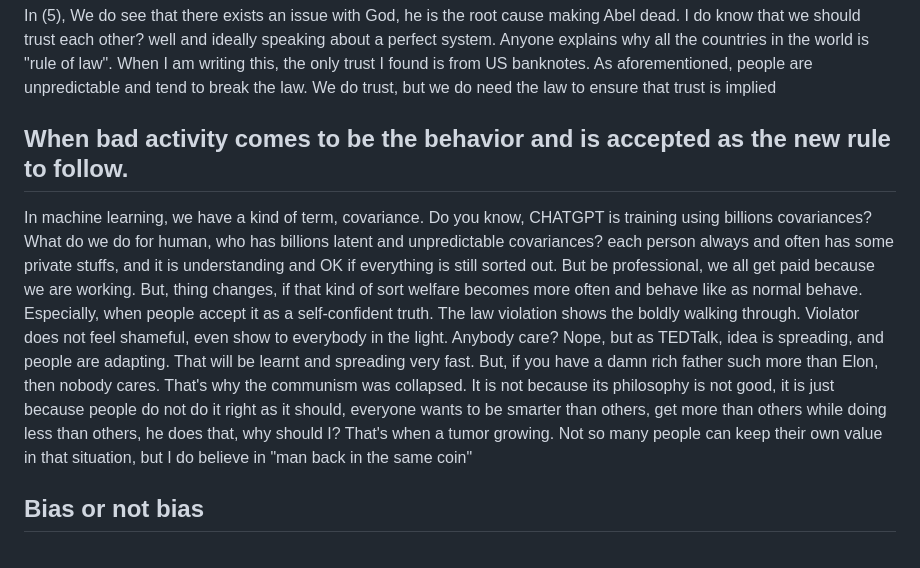
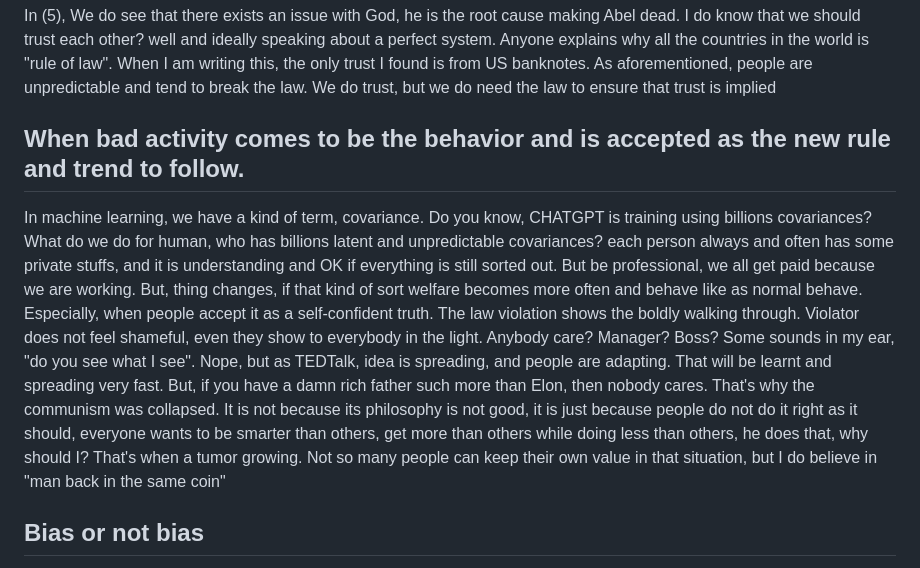
Before and after one commit to thi3nl0ng/thi3nl0ng.github.io, a Markdown page: FridayIsHere.md, the part around the change. GitHub-like rendering.

```diff
--- a/FridayIsHere.md
+++ b/FridayIsHere.md
@@ -28,8 +28,9 @@ As a standalone most intelligent instance, we, a human, and we do hear much abou
 ## In God we trust, who do we trust?
 In (5), We do see that there exists an issue with God, he is the root cause making Abel dead. I do know that we should trust each other? well and ideally speaking about a perfect system. Anyone explains why all the countries in the world is "rule of law". When I am writing this, the only trust I found is from US banknotes. As aforementioned, people are unpredictable and tend to break the law. We do trust, but we do need the law to ensure that trust is implied
 
-## When bad activity comes to be the behavior and is accepted as the new rule to follow.
-In machine learning, we have a kind of term, covariance. Do you know, CHATGPT is training using billions covariances? What do we do for human, who has billions latent and unpredictable covariances? each person always and often has some private stuffs, and it is understanding and OK if everything is still sorted out. But be professional, we all get paid because we are working. But, thing changes, if that kind of sort welfare becomes more often and behave like as normal behave. Especially, when people accept it as a self-confident truth. The law violation shows the boldly walking through. Violator does not feel shameful, even show to everybody in the light. Anybody care? Nope, but as TEDTalk, idea is spreading, and people are adapting. That will be learnt and spreading very fast. But, if you have a damn rich father such more than Elon, then nobody cares. That's why the communism was collapsed. It is not because its philosophy is not good, it is just because people do not do it right as it should, everyone wants to be smarter than others, get more than others while doing less than others, he does that, why should I? That's when a tumor growing.
+## When bad activity comes to be the behavior and is accepted as the new rule and trend to follow.
+In machine learning, we have a kind of term, covariance. Do you know, CHATGPT is training using billions covariances? What do we do for human, who has billions latent and unpredictable covariances? each person always and often has some private stuffs, and it is understanding and OK if everything is still sorted out. But be professional, we all get paid because we are working. But, thing changes, if that kind of sort welfare becomes more often and behave like as normal behave. Especially, when people accept it as a self-confident truth. The law violation shows the boldly walking through. Violator does not feel shameful, even they show to everybody in the light. Anybody care? Manager? Boss? Some sounds in my ear, "do you see what I see".
+Nope, but as TEDTalk, idea is spreading, and people are adapting. That will be learnt and spreading very fast. But, if you have a damn rich father such more than Elon, then nobody cares. That's why the communism was collapsed. It is not because its philosophy is not good, it is just because people do not do it right as it should, everyone wants to be smarter than others, get more than others while doing less than others, he does that, why should I? That's when a tumor growing.
 Not so many people can keep their own value in that situation, but I do believe in "man back in the same coin"
 
 ## Bias or not bias
```
